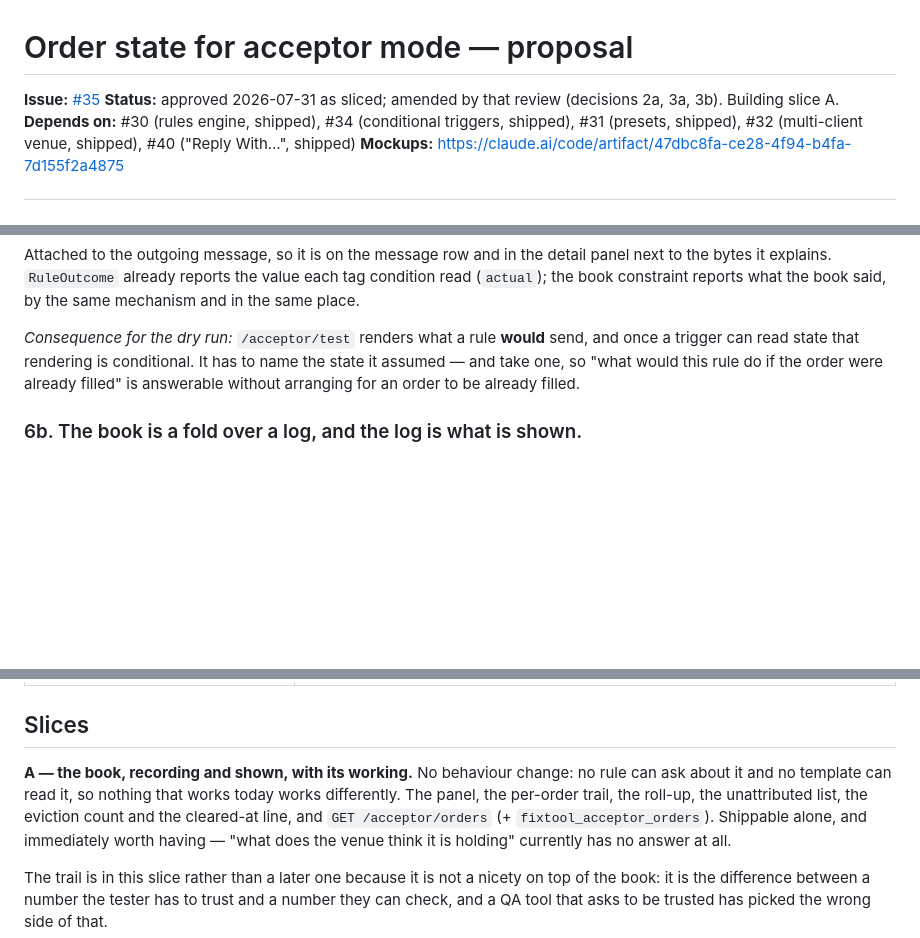
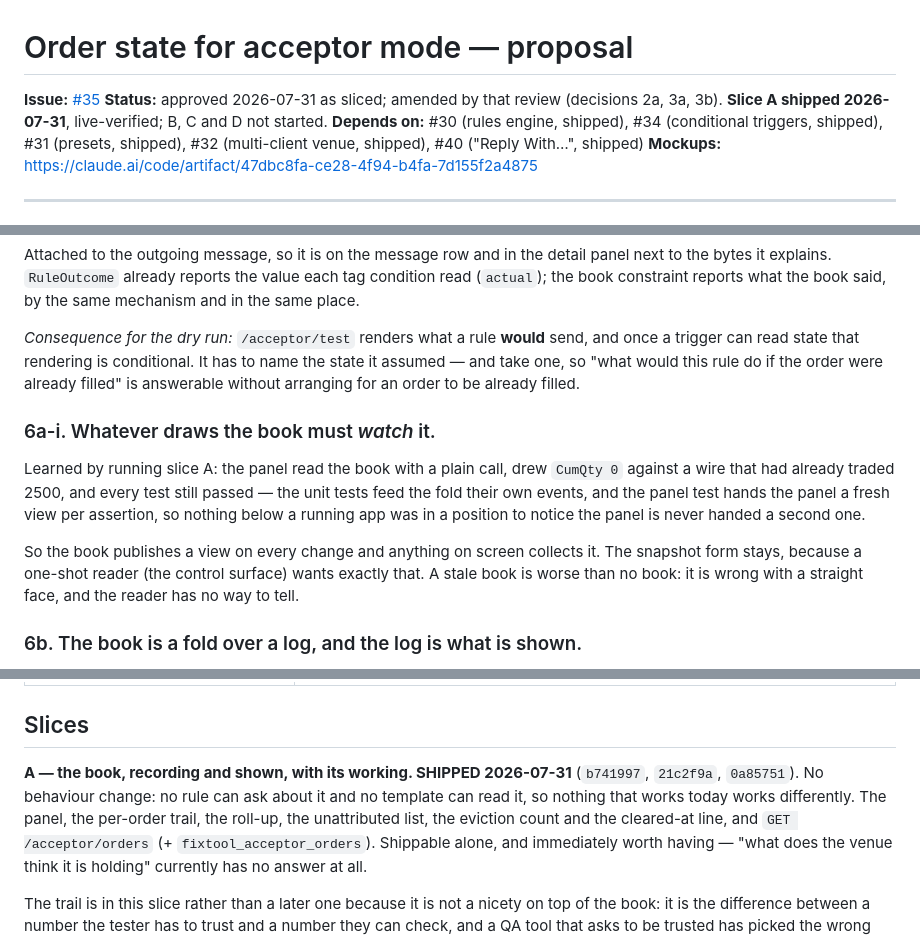
Before and after one commit to amitgupta1202/FixTool, a Markdown page: docs/acceptor-order-state-proposal.md, 3 parts joined by grey strips. Rendered like a GitHub page; blank space fills up the shorter version.

Commit message:
docs(acceptor): slice A shipped, and the decision the live run added
Records 6a-i — whatever draws the book must watch it — beside the decisions it
belongs with, because the defect it names passed every test below a running app
and would have been repeated by slice B's panel work.

Marks slice A shipped and live-verified; B, C and D are still not started.

```diff
--- a/docs/acceptor-order-state-proposal.md
+++ b/docs/acceptor-order-state-proposal.md
@@ -1,7 +1,8 @@
 # Order state for acceptor mode — proposal
 
 **Issue:** [#35](https://github.com/amitgupta1202/FixTool/issues/35)
-**Status:** approved 2026-07-31 as sliced; amended by that review (decisions 2a, 3a, 3b). Building slice A.
+**Status:** approved 2026-07-31 as sliced; amended by that review (decisions 2a, 3a, 3b). **Slice A
+shipped 2026-07-31**, live-verified; B, C and D not started.
 **Depends on:** #30 (rules engine, shipped), #34 (conditional triggers, shipped), #31 (presets, shipped),
 #32 (multi-client venue, shipped), #40 ("Reply With…", shipped)
 **Mockups:** https://claude.ai/code/artifact/47dbc8fa-ce28-4f94-b4fa-7d155f2a4875
@@ -246,6 +247,17 @@ can read state that rendering is conditional. It has to name the state it assume
 "what would this rule do if the order were already filled" is answerable without arranging for an
 order to be already filled.
 
+### 6a-i. Whatever draws the book must *watch* it.
+
+Learned by running slice A: the panel read the book with a plain call, drew `CumQty 0` against a wire
+that had already traded 2500, and every test still passed — the unit tests feed the fold their own
+events, and the panel test hands the panel a fresh view per assertion, so nothing below a running app
+was in a position to notice the panel is never handed a second one.
+
+So the book publishes a view on every change and anything on screen collects it. The snapshot form
+stays, because a one-shot reader (the control surface) wants exactly that. A stale book is worse than
+no book: it is wrong with a straight face, and the reader has no way to tell.
+
 ### 6b. The book is a fold over a log, and the log is what is shown.
 
 A row saying `CumQty 2500` is a claim. The same row backed by the two fills that made it is evidence,
@@ -321,8 +333,9 @@ same reason: a number the user can see beats a silence they cannot.
 
 ## Slices
 
-**A — the book, recording and shown, with its working.** No behaviour change: no rule can ask about it
-and no template can read it, so nothing that works today works differently. The panel, the per-order
+**A — the book, recording and shown, with its working. SHIPPED 2026-07-31** (`b741997`, `21c2f9a`,
+`0a85751`). No behaviour change: no rule can ask about it and no template can read it, so nothing that
+works today works differently. The panel, the per-order
 trail, the roll-up, the unattributed list, the eviction count and the cleared-at line, and
 `GET /acceptor/orders` (+ `fixtool_acceptor_orders`). Shippable alone, and immediately worth having —
 "what does the venue think it is holding" currently has no answer at all.
```
